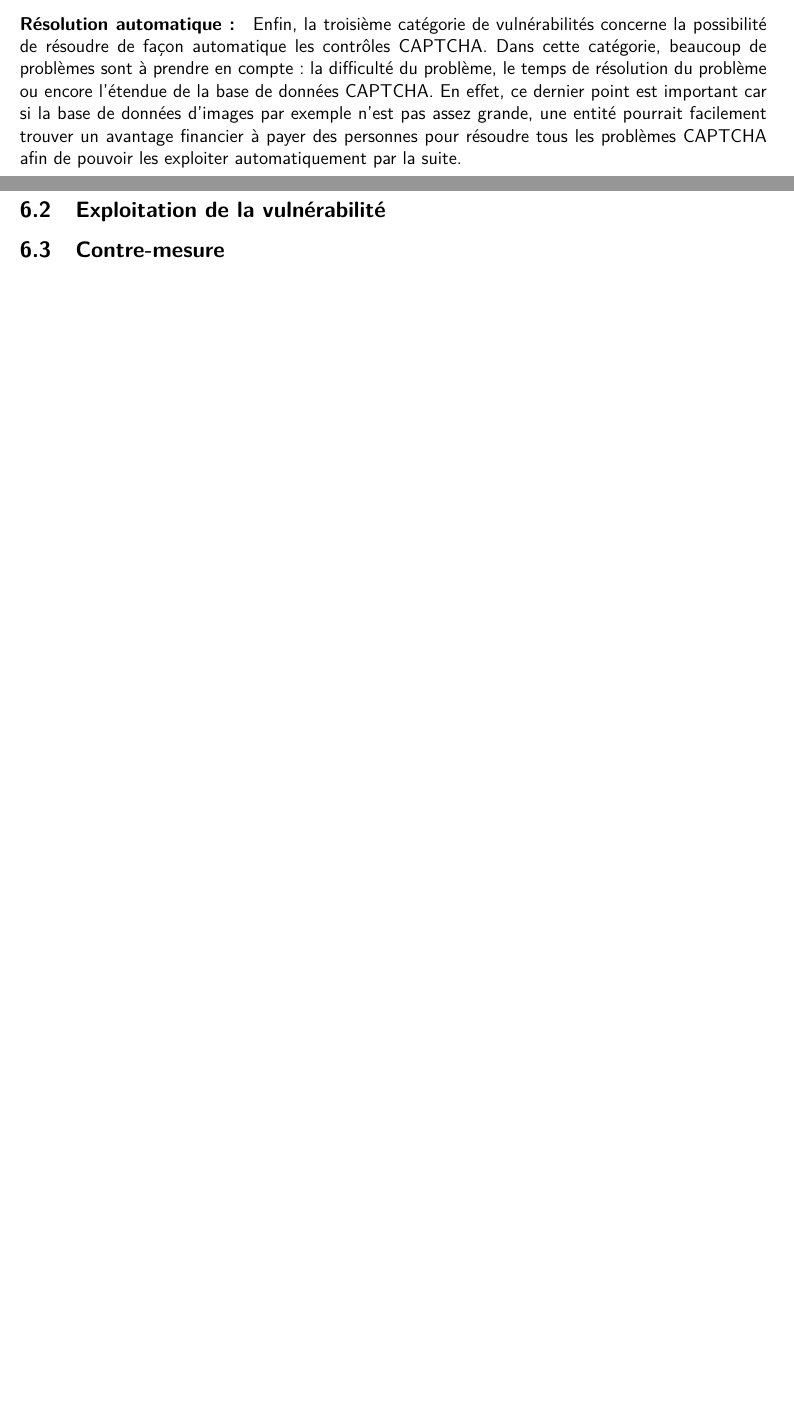
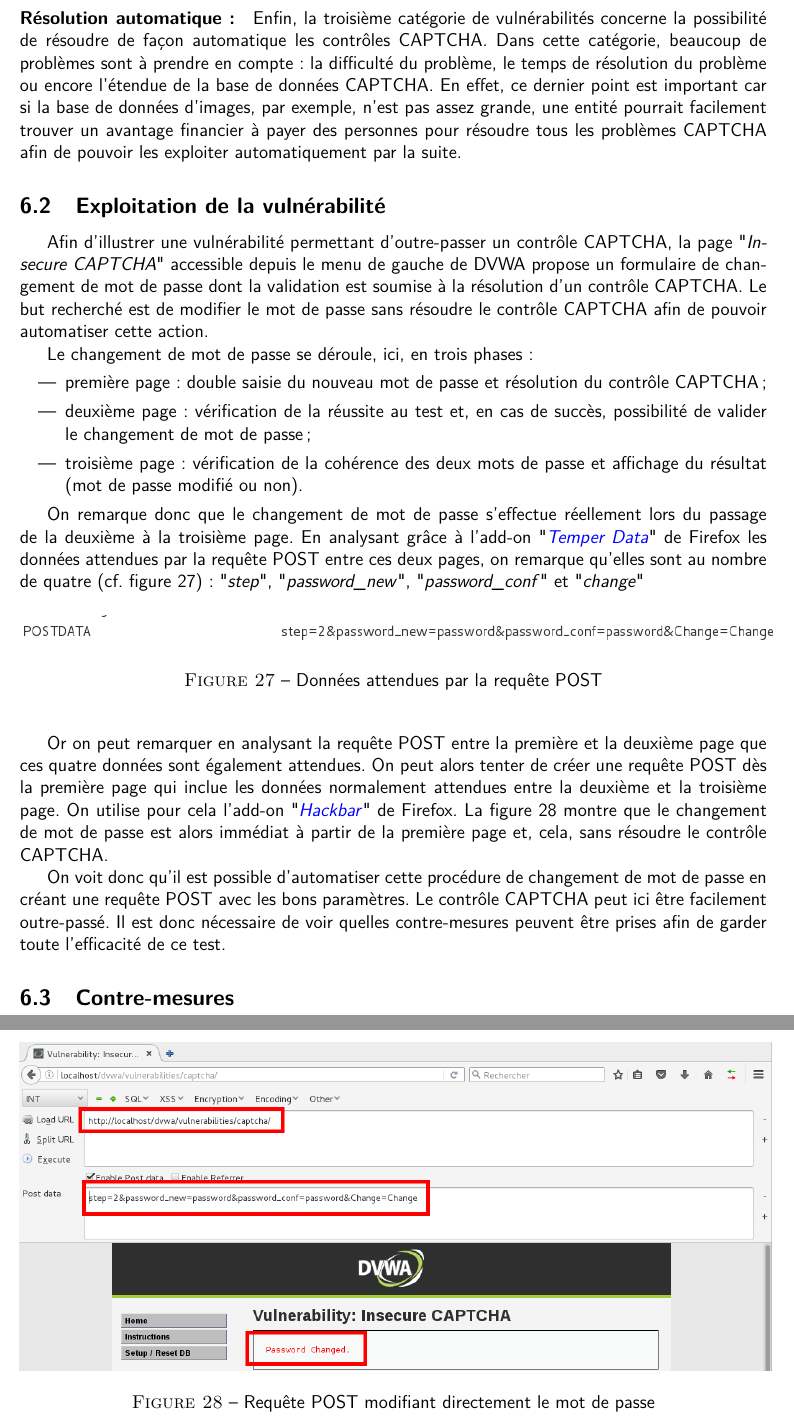
Before and after one commit to kad15/eco, a LaTeX document (rapport/rapport.tex, which reads rapport/sections/partie_2.tex): two parts of pages 28 and 29 of 44 before the commit and two parts of pages 29 and 30 of 45 after it, joined at a grey line, cut so that both start at the same text, the shorter picture padded with empty space. Compiled offline with pdfLaTeX.

Commit message:
Modifs CAPTCHA

```diff
--- a/rapport/sections/partie_2.tex
+++ b/rapport/sections/partie_2.tex
@@ -551,8 +561,54 @@ La deuxième catégorie de vulnérabilités concerne le fait que le contrôle CA
 
 \paragraph{Résolution automatique :}
 
-Enfin, la troisième catégorie de vulnérabilités concerne la possibilité de résoudre de façon automatique les contrôles CAPTCHA. Dans cette catégorie, beaucoup de problèmes sont à prendre en compte : la difficulté du problème, le temps de résolution du problème ou encore l'étendue de la base de données CAPTCHA. En effet, ce dernier point est important car si la base de données d'images par exemple n'est pas assez grande, une entité pourrait facilement trouver un avantage financier à payer des personnes pour résoudre tous les problèmes CAPTCHA afin de pouvoir les exploiter automatiquement par la suite.
+Enfin, la troisième catégorie de vulnérabilités concerne la possibilité de résoudre de façon automatique les contrôles CAPTCHA. Dans cette catégorie, beaucoup de problèmes sont à prendre en compte : la difficulté du problème, le temps de résolution du problème ou encore l'étendue de la base de données CAPTCHA. En effet, ce dernier point est important car si la base de données d'images, par exemple, n'est pas assez grande, une entité pourrait facilement trouver un avantage financier à payer des personnes pour résoudre tous les problèmes CAPTCHA afin de pouvoir les exploiter automatiquement par la suite.
 
 \subsection{Exploitation de la vulnérabilité}
 
-\subsection{Contre-mesure}
+Afin d'illustrer une vulnérabilité permettant d'outre-passer un contrôle CAPTCHA, la page "\textit{Insecure CAPTCHA}" accessible depuis le menu de gauche de DVWA propose un formulaire de changement de mot de passe dont la validation est soumise à la résolution d'un contrôle CAPTCHA. Le but recherché est de modifier le mot de passe sans résoudre le contrôle CAPTCHA afin de pouvoir automatiser cette action.
+
+Le changement de mot de passe se déroule, ici, en trois phases :
+\begin{itemize}
+\item première page : double saisie du nouveau mot de passe et résolution du contrôle CAPTCHA;
+\item deuxième page : vérification de la réussite au test et, en cas de succès, possibilité de valider le changement de mot de passe;
+\item troisième page : vérification de la cohérence des deux mots de passe et affichage du résultat (mot de passe modifié ou non).
+\end{itemize}
+
+On remarque donc que le changement de mot de passe s'effectue réellement lors du passage de la deuxième à la troisième page. En analysant grâce à l'add-on "\href{https://addons.mozilla.org/fr/firefox/addon/tamper-data/}{\textit{Temper Data}}" de Firefox les données attendues par la requête POST entre ces deux pages, on remarque qu'elles sont au nombre de quatre (cf. figure \ref{captcha2}) : "\textit{step}", "\textit{password\_new}", "\textit{password\_conf}" et "\textit{change}"
+
+\begin{figure}[!h]
+\begin{center}
+
+\includegraphics[scale=0.6]{images/captcha2.png}
+
+\caption{Données attendues par la requête POST}
+\label{captcha2}
+\end{center}
+\end{figure}
+
+Or on peut remarquer en analysant la requête POST entre la première et la deuxième page que ces quatre données sont également attendues. On peut alors tenter de créer une requête POST dès la première page qui inclue les données normalement attendues entre la deuxième et la troisième page. On utilise pour cela l'add-on "\href{https://addons.mozilla.org/fr/firefox/addon/hackbar/}{\textit{Hackbar}}" de Firefox. La figure \ref{captcha3} montre que le changement de mot de passe est alors immédiat à partir de la première page et, cela, sans résoudre le contrôle CAPTCHA.
+
+
+\begin{figure}[!h]
+\begin{center}
+
+\includegraphics[scale=0.4]{images/captcha3.png}
+
+\caption{Requête POST modifiant directement le mot de passe}
+\label{captcha3}
+\end{center}
+\end{figure}
+
+
+On voit donc qu'il est possible d'automatiser cette procédure de changement de mot de passe en créant une requête POST avec les bons paramètres. Le contrôle CAPTCHA peut ici être facilement outre-passé. Il est donc nécessaire de voir quelles contre-mesures peuvent être prises afin de garder toute l'efficacité de ce test.
+
+\subsection{Contre-mesures}
+
+
+
+
+
+
+
+
+\clearpage
```
Also changed, not shown: rapport/images/captcha1.png (added), rapport/images/captcha2.png (added), rapport/images/captcha3.png (added), rapport/rapport.pdf, rapport/sections/partie_2.tex (14 more changed lines).
